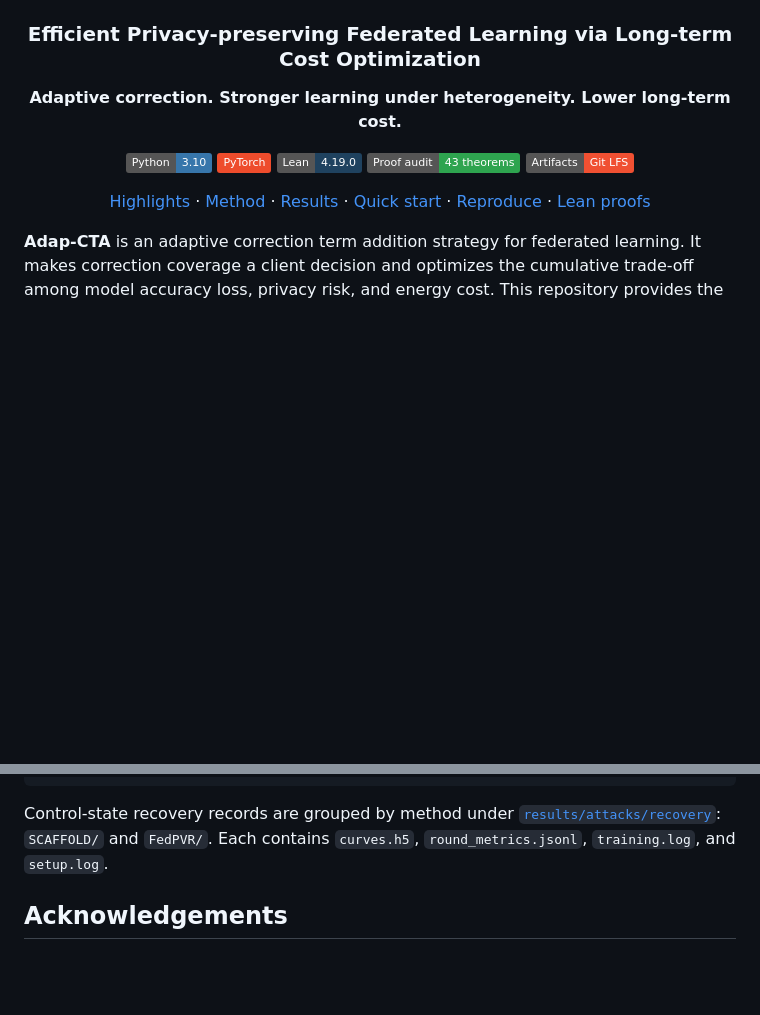
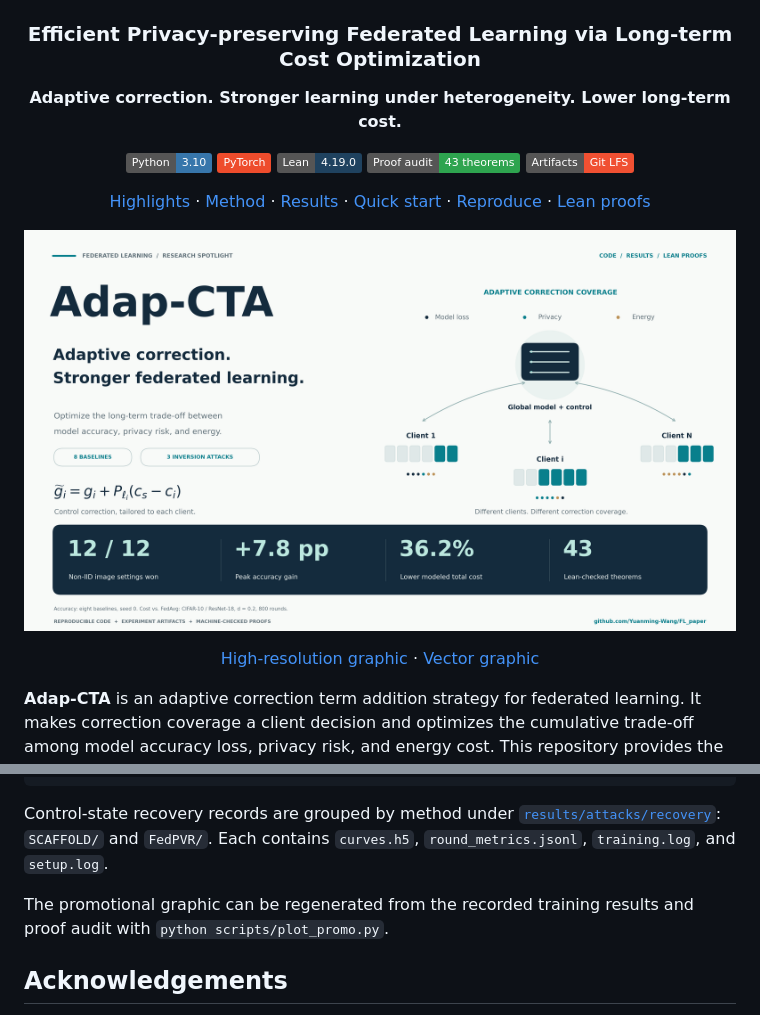
Before and after one commit to Yuanming-Wang/FL_paper, a Markdown page: README.md, 2 parts joined by grey strips. GitHub-like rendering; pictures changed too: assets/adapcta_promo.png (added); badges without logos; blank space fills up the shorter version.

Commit message:
Add high-resolution research spotlight graphic to README

```diff
--- a/README.md
+++ b/README.md
@@ -15,6 +15,14 @@
 [Highlights](#highlights) · [Method](#method-overview) · [Results](#experimental-results) · [Quick start](#quick-start) · [Reproduce](#reproduce-the-experiments) · [Lean proofs](#lean-formal-verification)
 
 </div>
+
+<p align="center">
+  <img src="assets/adapcta_promo.png" alt="Adap-CTA research spotlight with client-specific correction coverage and four verified headline results." width="100%">
+</p>
+
+<p align="center">
+  <a href="assets/adapcta_promo.png">High-resolution graphic</a> · <a href="assets/adapcta_promo.svg">Vector graphic</a>
+</p>
 
 **Adap-CTA** is an adaptive correction term addition strategy for federated learning. It makes correction coverage a client decision and optimizes the cumulative trade-off among model accuracy loss, privacy risk, and energy cost. This repository provides the method implementation, training artifacts, gradient inversion experiments, and a reproducible Lean formalization.
 
@@ -258,6 +266,8 @@ FL_paper/
 
 Control-state recovery records are grouped by method under [`results/attacks/recovery`](results/attacks/recovery): `SCAFFOLD/` and `FedPVR/`. Each contains `curves.h5`, `round_metrics.jsonl`, `training.log`, and `setup.log`.
 
+The promotional graphic can be regenerated from the recorded training results and proof audit with `python scripts/plot_promo.py`.
+
 ## Acknowledgements
 
 The training code builds on [PFLlib](https://github.com/TsingZ0/PFLlib). The inversion experiments build on the included attack implementations and the [Inverting Gradients](https://github.com/JonasGeiping/invertinggradients) research code; original source headers and [third-party license texts](safe_FL/licenses) are retained. The formal companion uses [Lean](https://github.com/leanprover/lean4) and [mathlib](https://github.com/leanprover-community/mathlib4).
```
Also changed, not shown: 2 other files.
